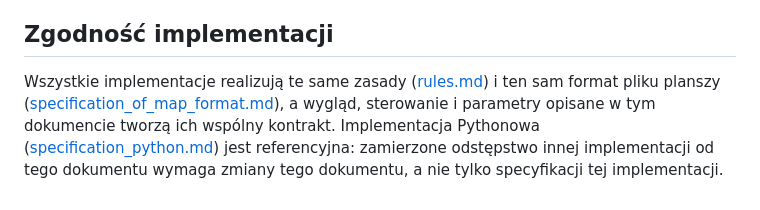
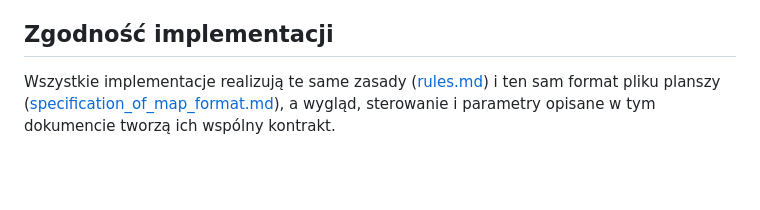
Before and after one commit to belartur/hexfront, a Markdown page: specification.md, the part around the change. Drawn GitHub-style; blank space fills up the shorter version.

```diff
--- a/specification.md
+++ b/specification.md
@@ -84,4 +84,4 @@ Edytor plansz jest osobną aplikacją o specyfikacji opisanej w [specification_o
 Format pliku planszy jest wspólny dla wszystkich implementacji i opisany jest w [specification_of_map_format.md](specification_of_map_format.md).
 
 ## Zgodność implementacji
-Wszystkie implementacje realizują te same zasady ([rules.md](rules.md)) i ten sam format pliku planszy ([specification_of_map_format.md](specification_of_map_format.md)), a wygląd, sterowanie i parametry opisane w tym dokumencie tworzą ich wspólny kontrakt. Implementacja Pythonowa ([specification_python.md](specification_python.md)) jest referencyjna: zamierzone odstępstwo innej implementacji od tego dokumentu wymaga zmiany tego dokumentu, a nie tylko specyfikacji tej implementacji.
+Wszystkie implementacje realizują te same zasady ([rules.md](rules.md)) i ten sam format pliku planszy ([specification_of_map_format.md](specification_of_map_format.md)), a wygląd, sterowanie i parametry opisane w tym dokumencie tworzą ich wspólny kontrakt.
```
Also changed, not shown: specification_rust.md (+1 -3 lines).
